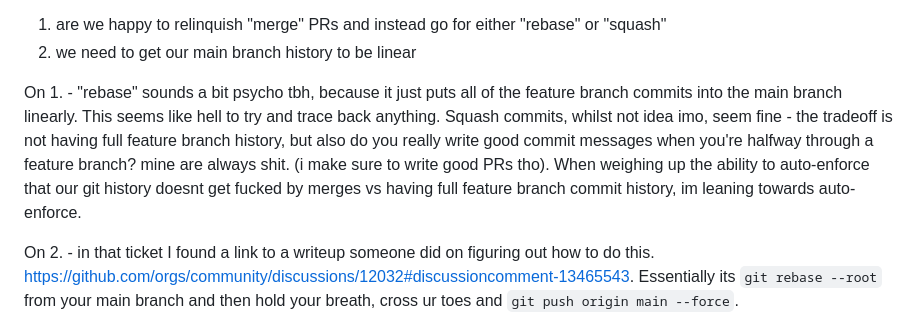
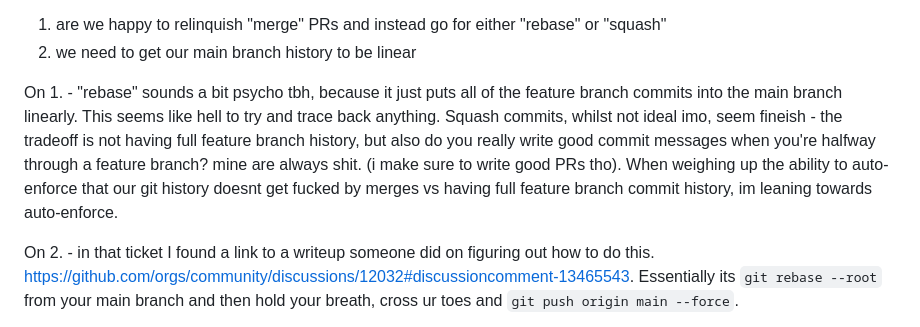
Before and after one commit to alistair-english/alistair-english.github.io, a Markdown page: devlog/posts/2026-03-13.md, the part around the change. Drawn GitHub-style.

Commit message:
2026-03-17 10:00:47

```diff
--- a/devlog/posts/2026-03-13.md
+++ b/devlog/posts/2026-03-13.md
@@ -12,7 +12,7 @@ So now we have two question marks if we wish to continue down the linear history
 1. are we happy to relinquish "merge" PRs and instead go for either "rebase" or "squash"
 2. we need to get our main branch history to be linear
 
-On 1. - "rebase" sounds a bit psycho tbh, because it just puts all of the feature branch commits into the main branch linearly. This seems like hell to try and trace back anything. Squash commits, whilst not idea imo, seem fine - the tradeoff is not having full feature branch history, but also do you really write good commit messages when you're halfway through a feature branch? mine are always shit. (i make sure to write good PRs tho). When weighing up the ability to auto-enforce that our git history doesnt get fucked by merges vs having full feature branch commit history, im leaning towards auto-enforce.
+On 1. - "rebase" sounds a bit psycho tbh, because it just puts all of the feature branch commits into the main branch linearly. This seems like hell to try and trace back anything. Squash commits, whilst not ideal imo, seem fineish - the tradeoff is not having full feature branch history, but also do you really write good commit messages when you're halfway through a feature branch? mine are always shit. (i make sure to write good PRs tho). When weighing up the ability to auto-enforce that our git history doesnt get fucked by merges vs having full feature branch commit history, im leaning towards auto-enforce.
 
 On 2. - in that ticket I found a link to a writeup someone did on figuring out how to do this. https://github.com/orgs/community/discussions/12032#discussioncomment-13465543. Essentially its `git rebase --root` from your main branch and then hold your breath, cross ur toes and `git push origin main --force`.
 
```
